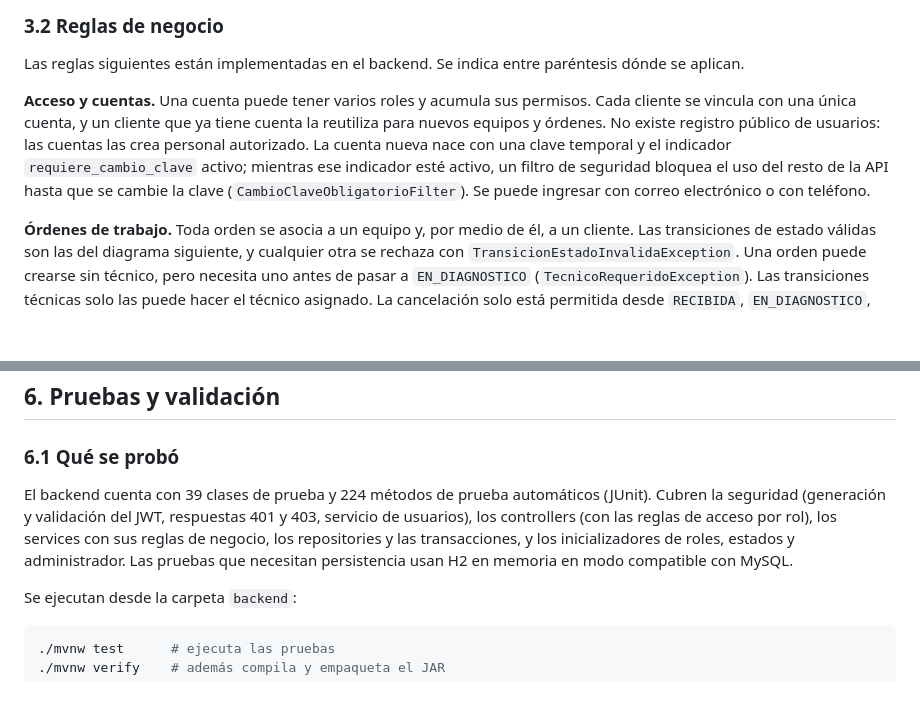
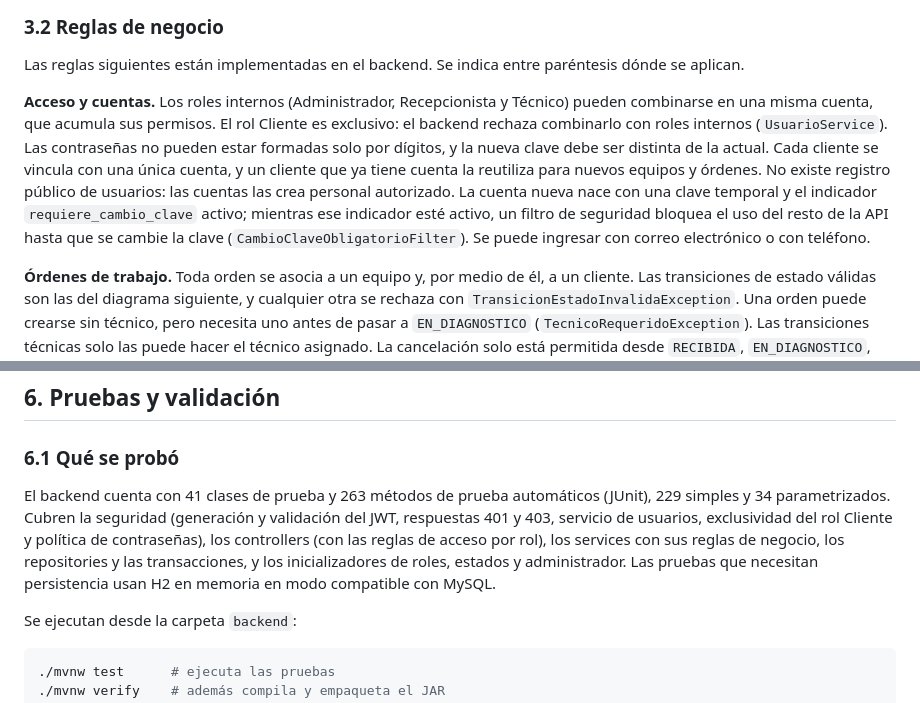
Before and after one commit to damiannogueira/fixhub, a Markdown page: docs/informe-final.md, 2 parts joined by grey strips. Rendered like a GitHub page; blank space fills up the shorter version.

```diff
--- a/docs/informe-final.md
+++ b/docs/informe-final.md
@@ -177,7 +177,7 @@ El diccionario de datos completo y la justificación del diseño están en [docs
 
 Las reglas siguientes están implementadas en el backend. Se indica entre paréntesis dónde se aplican.
 
-**Acceso y cuentas.** Una cuenta puede tener varios roles y acumula sus permisos. Cada cliente se vincula con una única cuenta, y un cliente que ya tiene cuenta la reutiliza para nuevos equipos y órdenes. No existe registro público de usuarios: las cuentas las crea personal autorizado. La cuenta nueva nace con una clave temporal y el indicador `requiere_cambio_clave` activo; mientras ese indicador esté activo, un filtro de seguridad bloquea el uso del resto de la API hasta que se cambie la clave (`CambioClaveObligatorioFilter`). Se puede ingresar con correo electrónico o con teléfono.
+**Acceso y cuentas.** Los roles internos (Administrador, Recepcionista y Técnico) pueden combinarse en una misma cuenta, que acumula sus permisos. El rol Cliente es exclusivo: el backend rechaza combinarlo con roles internos (`UsuarioService`). Las contraseñas no pueden estar formadas solo por dígitos, y la nueva clave debe ser distinta de la actual. Cada cliente se vincula con una única cuenta, y un cliente que ya tiene cuenta la reutiliza para nuevos equipos y órdenes. No existe registro público de usuarios: las cuentas las crea personal autorizado. La cuenta nueva nace con una clave temporal y el indicador `requiere_cambio_clave` activo; mientras ese indicador esté activo, un filtro de seguridad bloquea el uso del resto de la API hasta que se cambie la clave (`CambioClaveObligatorioFilter`). Se puede ingresar con correo electrónico o con teléfono.
 
 **Órdenes de trabajo.** Toda orden se asocia a un equipo y, por medio de él, a un cliente. Las transiciones de estado válidas son las del diagrama siguiente, y cualquier otra se rechaza con `TransicionEstadoInvalidaException`. Una orden puede crearse sin técnico, pero necesita uno antes de pasar a `EN_DIAGNOSTICO` (`TecnicoRequeridoException`). Las transiciones técnicas solo las puede hacer el técnico asignado. La cancelación solo está permitida desde `RECIBIDA`, `EN_DIAGNOSTICO`, `PENDIENTE_APROBACION` y `APROBADA` (`OrdenNoCancelableException`), exige un motivo y queda en el historial. Cada asignación de técnico, cambio de estado y cancelación se registra en `historial_ordenes`.
 
@@ -329,7 +329,7 @@ Del código se desprenden varias soluciones a problemas técnicos: la protecció
 
 ### 6.1 Qué se probó
 
-El backend cuenta con 39 clases de prueba y 224 métodos de prueba automáticos (JUnit). Cubren la seguridad (generación y validación del JWT, respuestas 401 y 403, servicio de usuarios), los controllers (con las reglas de acceso por rol), los services con sus reglas de negocio, los repositories y las transacciones, y los inicializadores de roles, estados y administrador. Las pruebas que necesitan persistencia usan H2 en memoria en modo compatible con MySQL.
+El backend cuenta con 41 clases de prueba y 263 métodos de prueba automáticos (JUnit), 229 simples y 34 parametrizados. Cubren la seguridad (generación y validación del JWT, respuestas 401 y 403, servicio de usuarios, exclusividad del rol Cliente y política de contraseñas), los controllers (con las reglas de acceso por rol), los services con sus reglas de negocio, los repositories y las transacciones, y los inicializadores de roles, estados y administrador. Las pruebas que necesitan persistencia usan H2 en memoria en modo compatible con MySQL.
 
 Se ejecutan desde la carpeta `backend`:
 
```
Also changed, not shown: other parts of docs/informe-final.md (+5 -5 lines), docs/img/captura-tests.png, 1 other file.
